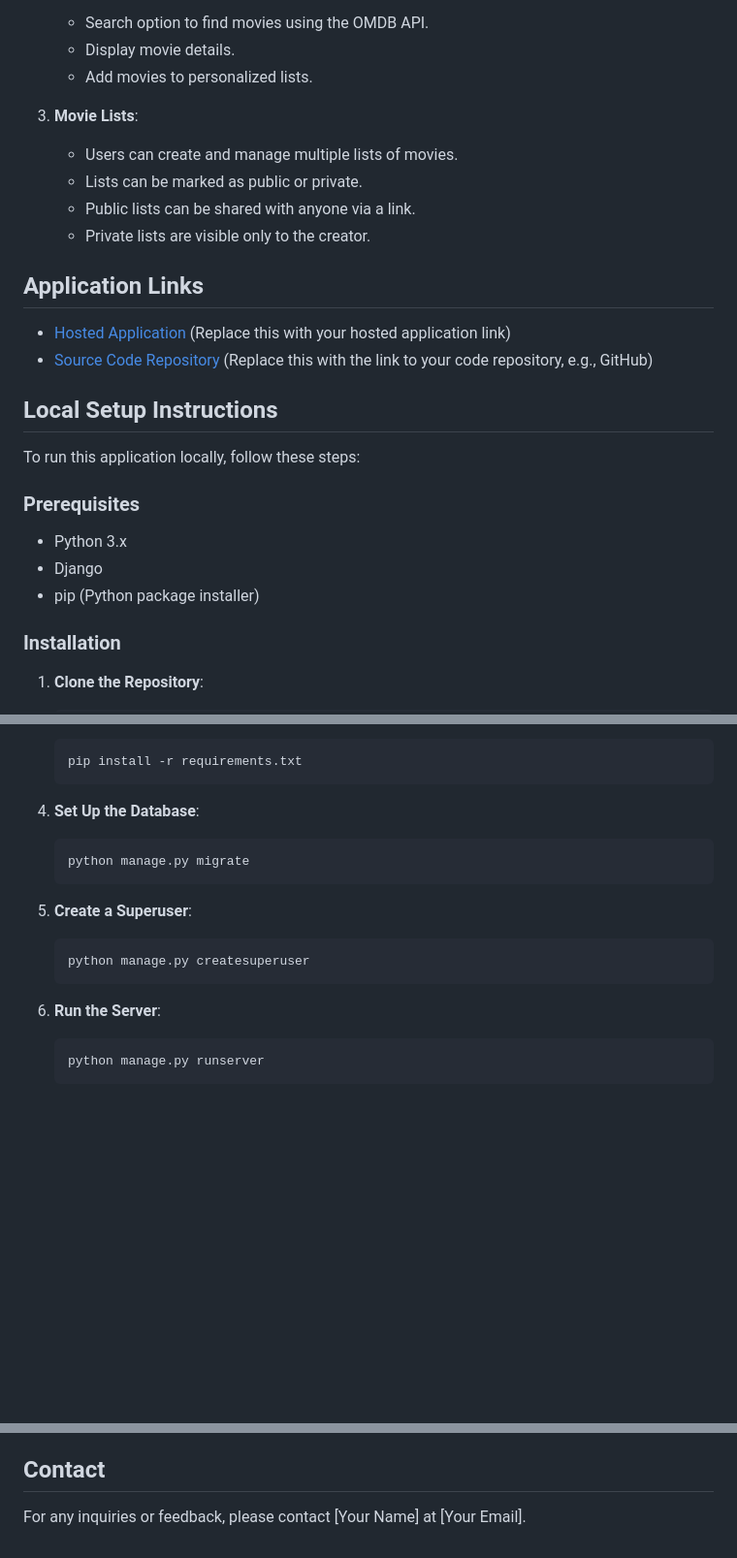
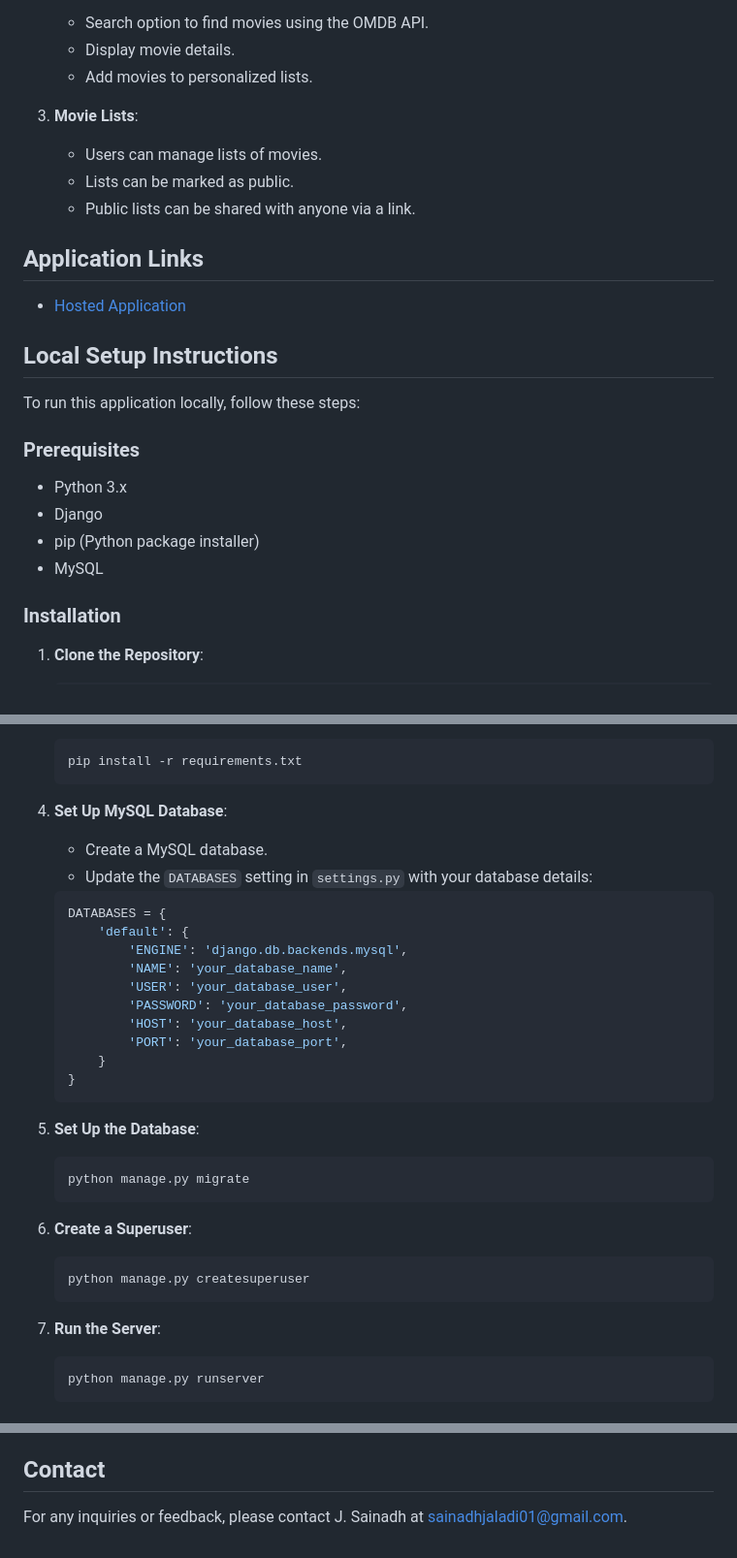
Before and after one commit to sainadhjaladi/FasalMovieSearch, a Markdown page: Readme.md, 3 parts joined by grey strips. Shown: that part at 97% size. Drawn GitHub-style; blank space fills up the shorter version.

````diff
--- a/Readme.md
+++ b/Readme.md
@@ -14,15 +14,13 @@ This is a Django-based movie library web application with user authentication, m
    - Add movies to personalized lists.
 
 3. **Movie Lists**:
-   - Users can create and manage multiple lists of movies.
-   - Lists can be marked as public or private.
+   - Users can manage lists of movies.
+   - Lists can be marked as public.
    - Public lists can be shared with anyone via a link.
-   - Private lists are visible only to the creator.
 
 ## Application Links
 
-- [Hosted Application](#) (Replace this with your hosted application link)
-- [Source Code Repository](#) (Replace this with the link to your code repository, e.g., GitHub)
+- [Hosted Application](https://bit.ly/fasalmoviesearch)
 
 ## Local Setup Instructions
 
@@ -33,6 +31,7 @@ To run this application locally, follow these steps:
 - Python 3.x
 - Django
 - pip (Python package installer)
+- MySQL
 
 ### Installation
 
@@ -53,17 +52,33 @@ To run this application locally, follow these steps:
     pip install -r requirements.txt
     ```
 
-4. **Set Up the Database**:
+4. **Set Up MySQL Database**:
+    - Create a MySQL database.
+    - Update the `DATABASES` setting in `settings.py` with your database details:
+    ```python
+    DATABASES = {
+        'default': {
+            'ENGINE': 'django.db.backends.mysql',
+            'NAME': 'your_database_name',
+            'USER': 'your_database_user',
+            'PASSWORD': 'your_database_password',
+            'HOST': 'your_database_host',
+            'PORT': 'your_database_port',
+        }
+    }
+    ```
+
+5. **Set Up the Database**:
     ```bash
     python manage.py migrate
     ```
 
-5. **Create a Superuser**:
+6. **Create a Superuser**:
     ```bash
     python manage.py createsuperuser
     ```
 
-6. **Run the Server**:
+7. **Run the Server**:
     ```bash
     python manage.py runserver
     ```
@@ -110,4 +125,4 @@ This project is licensed under the MIT License - see the [LICENSE](LICENSE) file
 
 ## Contact
 
-For any inquiries or feedback, please contact [Your Name] at [Your Email].
+For any inquiries or feedback, please contact J. Sainadh at sainadhjaladi01@gmail.com.
````
